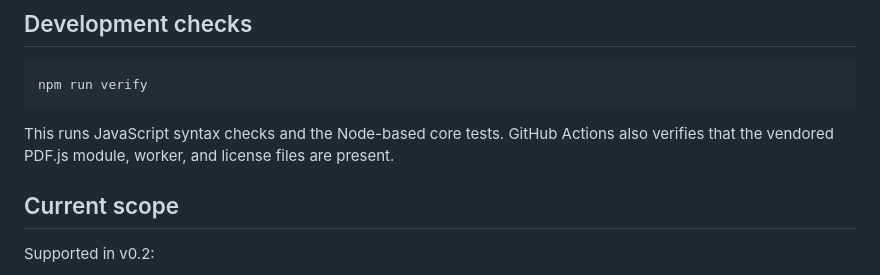
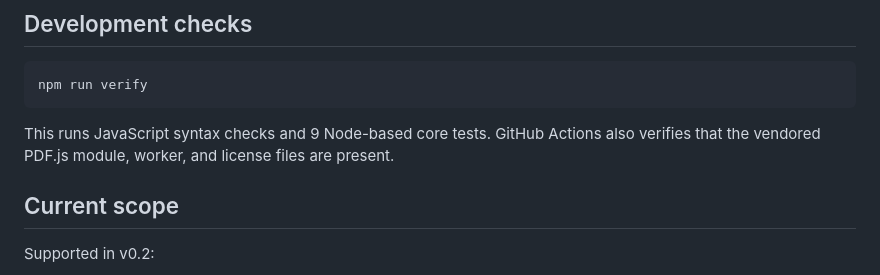
Before and after one commit to rhodanus2179/nano-distill, a Markdown page: README.md, the part around the change. GitHub-like rendering.

Commit message:
refresh test count after fidelity safeguards

````diff
--- a/README.md
+++ b/README.md
@@ -87,7 +87,7 @@ The standard log intentionally does **not** duplicate the complete original sour
 npm run verify
 ```
 
-This runs JavaScript syntax checks and the Node-based core tests. GitHub Actions also verifies that the vendored PDF.js module, worker, and license files are present.
+This runs JavaScript syntax checks and 9 Node-based core tests. GitHub Actions also verifies that the vendored PDF.js module, worker, and license files are present.
 
 ## Current scope
 
````
